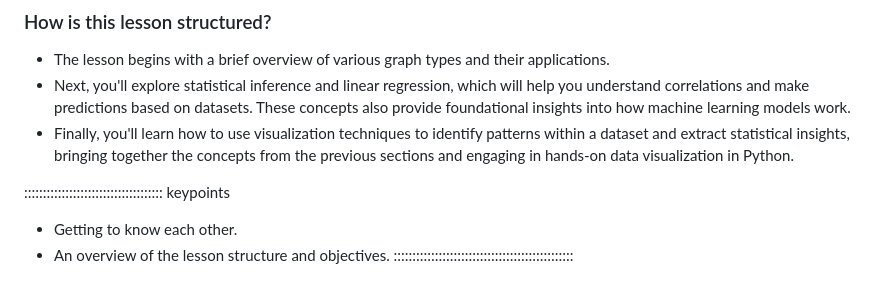
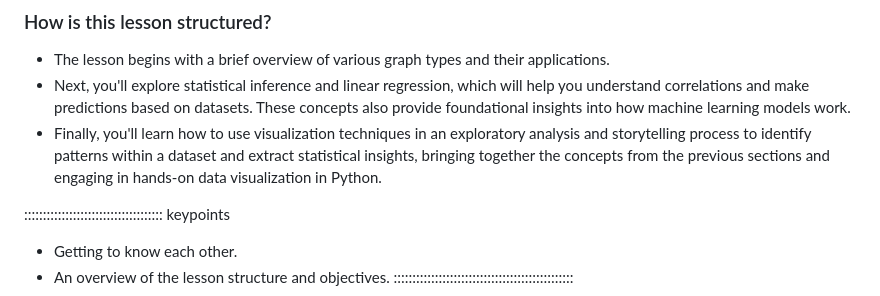
Before and after one commit to carpentries-incubator/hermes_stat_inf_data_vis, a Markdown page: episodes/01_introduction.md, the part around the change. Rendered like a GitHub page.

```diff
--- a/episodes/01_introduction.md
+++ b/episodes/01_introduction.md
@@ -55,9 +55,9 @@ and predict dataset values through visualization techniques.
 * Next, you'll explore statistical inference and linear regression, which will help you understand correlations
 and make predictions based on datasets. These concepts also provide foundational insights into how machine
 learning models work.
-* Finally, you'll learn how to use visualization techniques to identify patterns within a dataset and extract
-statistical insights, bringing together the concepts from the previous sections and engaging in hands-on
-data visualization in Python.
+* Finally, you'll learn how to use visualization techniques in an exploratory analysis and storytelling process
+to identify patterns within a dataset and extract statistical insights, bringing together the concepts from
+the previous sections and engaging in hands-on data visualization in Python.
 
 
 ::::::::::::::::::::::::::::::::::::: keypoints
```
Also changed, not shown: episodes/02_graph_categories.md (+11 -7 lines).
